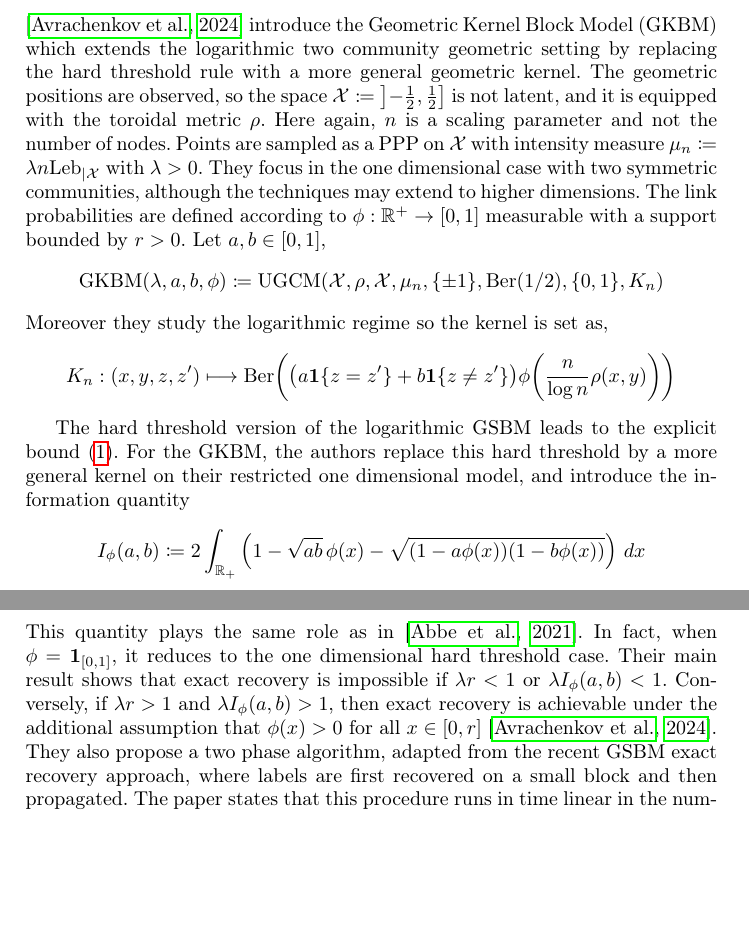
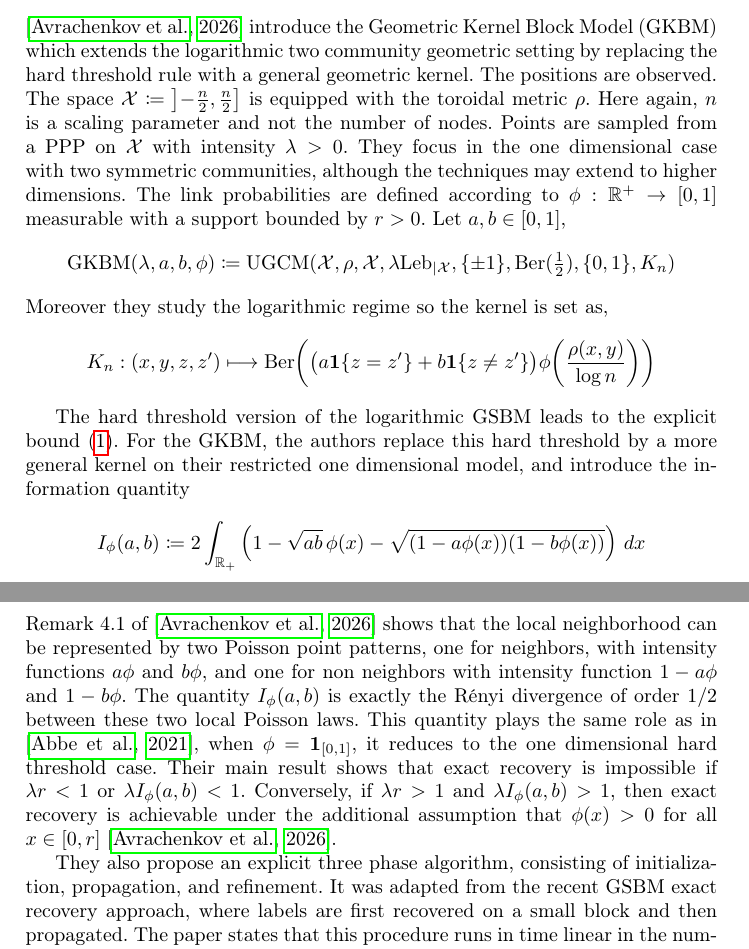
Before and after one commit to Sala2Code/SOTA_RandomGeometricGraph, a LaTeX thesis (LaTeX/main.tex): two parts of pages 11 and 12 of 20 before the commit and two parts of pages 11 and 12 of 21 after it, joined at a grey line, cut so that both start at the same text, the shorter picture padded with empty space. Compiled offline with pdfLaTeX.

Commit message:
GKBM update to 2026 (compared to 2024)

```diff
--- a/LaTeX/main.tex
+++ b/LaTeX/main.tex
@@ -464,22 +464,24 @@ which is a generalized Chernoff Hellinger divergence. They prove that exact reco
 
 \subsection{Geometric Kernel Block Model (GKBM)}
 
-\citep{avrachenkov2024community} introduce the Geometric Kernel Block Model (GKBM) which extends the logarithmic two community geometric setting by replacing the hard threshold rule with a more general geometric kernel. The geometric positions are observed, so the space \(\mathcal X \coloneqq  \left]-\frac12,\frac12 \right ] \) is not latent, and it is equipped with the toroidal metric \(\rho\). Here again, \(n\) is a scaling parameter and not the number of nodes.
-Points are sampled as a PPP on \(\mathcal{X}\) with intensity measure \(\mu_n \coloneqq \lambda n \mathrm{Leb}_{\mid \mathcal{X}}\) with \(\lambda > 0\). They focus in the one dimensional case with two symmetric communities, although the techniques may extend to higher dimensions. The link probabilities are defined according to \(\phi : \mathbb{R}^+ \to [0,1]\) measurable with a support bounded by \(r >0\). Let \(a,b \in [0,1]\),
+\citep{avrachenkov2026communitydetectionblockmodels} introduce the Geometric Kernel Block Model (GKBM) which extends the logarithmic two community geometric setting by replacing the hard threshold rule with a general geometric kernel. The positions are observed. The space \( \mathcal X \coloneqq \left]-\frac n2,\frac n2 \right ] \) is equipped with the toroidal metric \(\rho\). Here again, \(n\) is a scaling parameter and not the number of nodes.
+Points are sampled from a PPP on \(\mathcal{X}\) with intensity \(\lambda > 0\). They focus in the one dimensional case with two symmetric communities, although the techniques may extend to higher dimensions. The link probabilities are defined according to \(\phi : \mathbb{R}^+ \to [0,1]\) measurable with a support bounded by \(r >0\). Let \(a,b \in [0,1]\),
 \[
 \mathrm{GKBM}(\lambda,a,b,\phi)\coloneqq
-\mathrm{UGCM}(\mathcal X,\rho,\mathcal X,\mu_n,\{\pm1\},\mathrm{Ber}(1/2),\{0,1\},K_n)
+\mathrm{UGCM}(\mathcal X,\rho,\mathcal X,\lambda \mathrm{Leb}_{\mid \mathcal X},\{\pm1\},\mathrm{Ber}(\tfrac{1}{2}),\{0,1\},K_n)
 \]
 Moreover they study the logarithmic regime so the kernel is set as,
 \[
-K_n:(x,y,z,z')\longmapsto \mathrm{Ber}\!\left(\bigl(a\mathbf 1\{z=z'\}+b\mathbf 1\{z\neq z'\}\bigr)\phi\!\left(\frac{n}{\log n}\rho(x,y)\right)\right)
+K_n:(x,y,z,z')\longmapsto \mathrm{Ber}\!\left(\bigl(a\mathbf 1\{z=z'\}+b\mathbf 1\{z\neq z'\}\bigr)\phi\!\left(\frac{\rho(x,y)}{\log n}\right)\right)
 \]
 
 The hard threshold version of the logarithmic GSBM leads to the explicit bound \eqref{eq:GSBM_log_impossibility}. For the GKBM, the authors replace this hard threshold by a more general kernel on their restricted one dimensional model, and introduce the information quantity
 \[
 I_\phi(a,b)\coloneqq 2\int_{\mathbb R_+}\left(1-\sqrt{ab}\,\phi(x)-\sqrt{(1-a\phi(x))(1-b\phi(x))}\right)\,dx
 \]
-This quantity plays the same role as in \citep{abbe2021community}. In fact, when \(\phi=\mathbf 1_{[0,1]}\), it reduces to the one dimensional hard threshold case. Their main result shows that exact recovery is impossible if \(\lambda r<1\) or \(\lambda I_\phi(a,b)<1\). Conversely, if \(\lambda r>1\) and \(\lambda I_\phi(a,b)>1\), then exact recovery is achievable under the additional assumption that \(\phi(x)>0\) for all \(x\in[0,r]\) \citep{avrachenkov2024community}. They also propose a two phase algorithm, adapted from the recent GSBM exact recovery approach, where labels are first recovered on a small block and then propagated. The paper states that this procedure runs in time linear in the number of edges, this corresponds to a complexity of \(O(n\log n)\), in the logarithmic regime \citep{avrachenkov2024community}.
+Remark~4.1 of \citep{avrachenkov2026communitydetectionblockmodels} shows that the local neighborhood can be represented by two Poisson point patterns, one for neighbors, with intensity functions \(a\phi\) and \(b\phi\), and one for non neighbors with intensity function \(1-a\phi\) and \(1-b\phi\). The quantity \(I_\phi(a,b)\) is exactly the Rényi divergence of order \(1/2\) between these two local Poisson laws. This quantity plays the same role as in \citep{abbe2021community}, when \(\phi=\mathbf 1_{[0,1]}\), it reduces to the one dimensional hard threshold case. Their main result shows that exact recovery is impossible if \(\lambda r<1\) or \(\lambda I_\phi(a,b)<1\). Conversely, if \(\lambda r>1\) and \(\lambda I_\phi(a,b)>1\), then exact recovery is achievable under the additional assumption that \(\phi(x)>0\) for all \(x\in[0,r]\) \citep{avrachenkov2026communitydetectionblockmodels}.
+
+They also propose an explicit three phase algorithm, consisting of initialization, propagation, and refinement. It was adapted from the recent GSBM exact recovery approach, where labels are first recovered on a small block and then propagated. The paper states that this procedure runs in time linear in the number of edges, this corresponds to a complexity of \(O(n\log n)\), in the logarithmic regime \citep{avrachenkov2026communitydetectionblockmodels}.
 
 
 \subsection{Geometric Hidden Community Model (GHCM)}
```
Also changed, not shown: LaTeX/refs_filtered.bib (+8 -5 lines), LaTeX/main.pdf, pdf/Avrachenkov_Kumar_Leskela_Community_Detection_on_Block_Models_with_Geometric_Kernels_2026_v2.pdf (added), LaTeX/main.tex (4 more changed lines).
